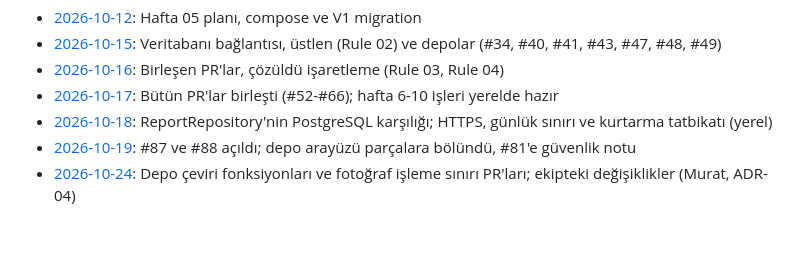
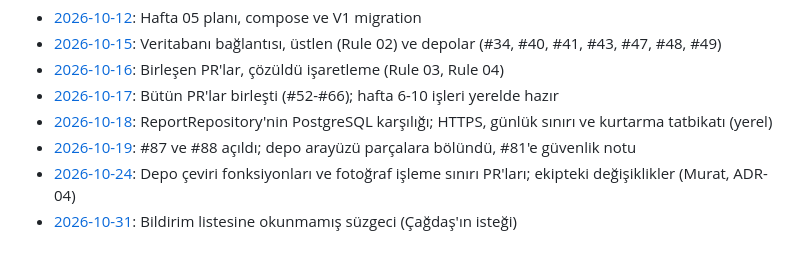
Before and after one commit to HuseyinEmreTech/kampus-bildirim-sistemi, a Markdown page: proje-bilgileri/ekip/ertrlpkdmr.md, the part around the change. Rendered like a GitHub page.

Commit message:
docs: 31 Ekim günlük raporu

```diff
--- a/proje-bilgileri/ekip/ertrlpkdmr.md
+++ b/proje-bilgileri/ekip/ertrlpkdmr.md
@@ -114,3 +114,4 @@ son-guncelleme: 2026-10-12
 - [2026-10-18](raporlar/ertrlpkdmr/2026-10-18.md): ReportRepository'nin PostgreSQL karşılığı; HTTPS, günlük sınırı ve kurtarma tatbikatı (yerel)
 - [2026-10-19](raporlar/ertrlpkdmr/2026-10-19.md): #87 ve #88 açıldı; depo arayüzü parçalara bölündü, #81'e güvenlik notu
 - [2026-10-24](raporlar/ertrlpkdmr/2026-10-24.md): Depo çeviri fonksiyonları ve fotoğraf işleme sınırı PR'ları; ekipteki değişiklikler (Murat, ADR-04)
+- [2026-10-31](raporlar/ertrlpkdmr/2026-10-31.md): Bildirim listesine okunmamış süzgeci (Çağdaş'ın isteği)
```
Also changed, not shown: 1 other file.
